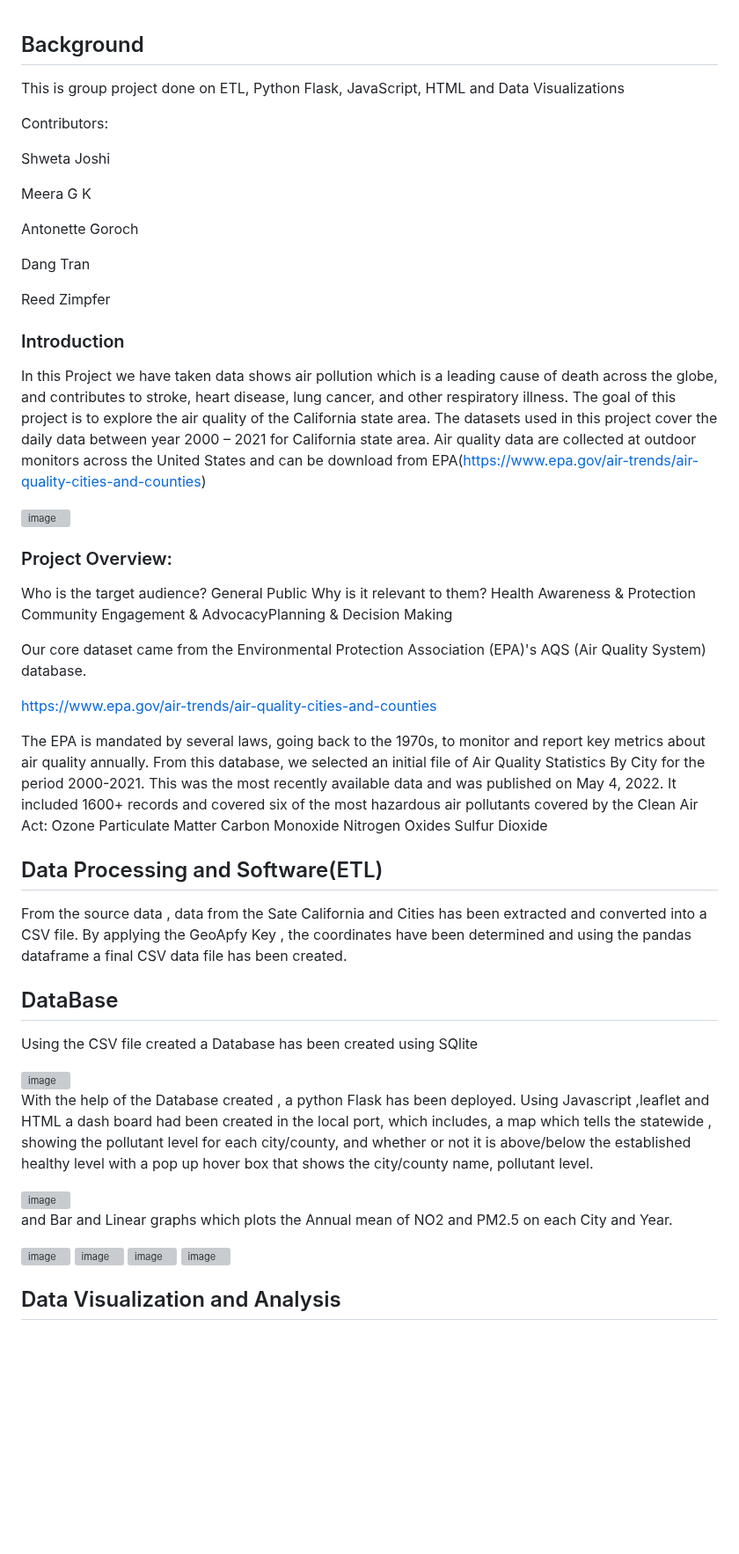
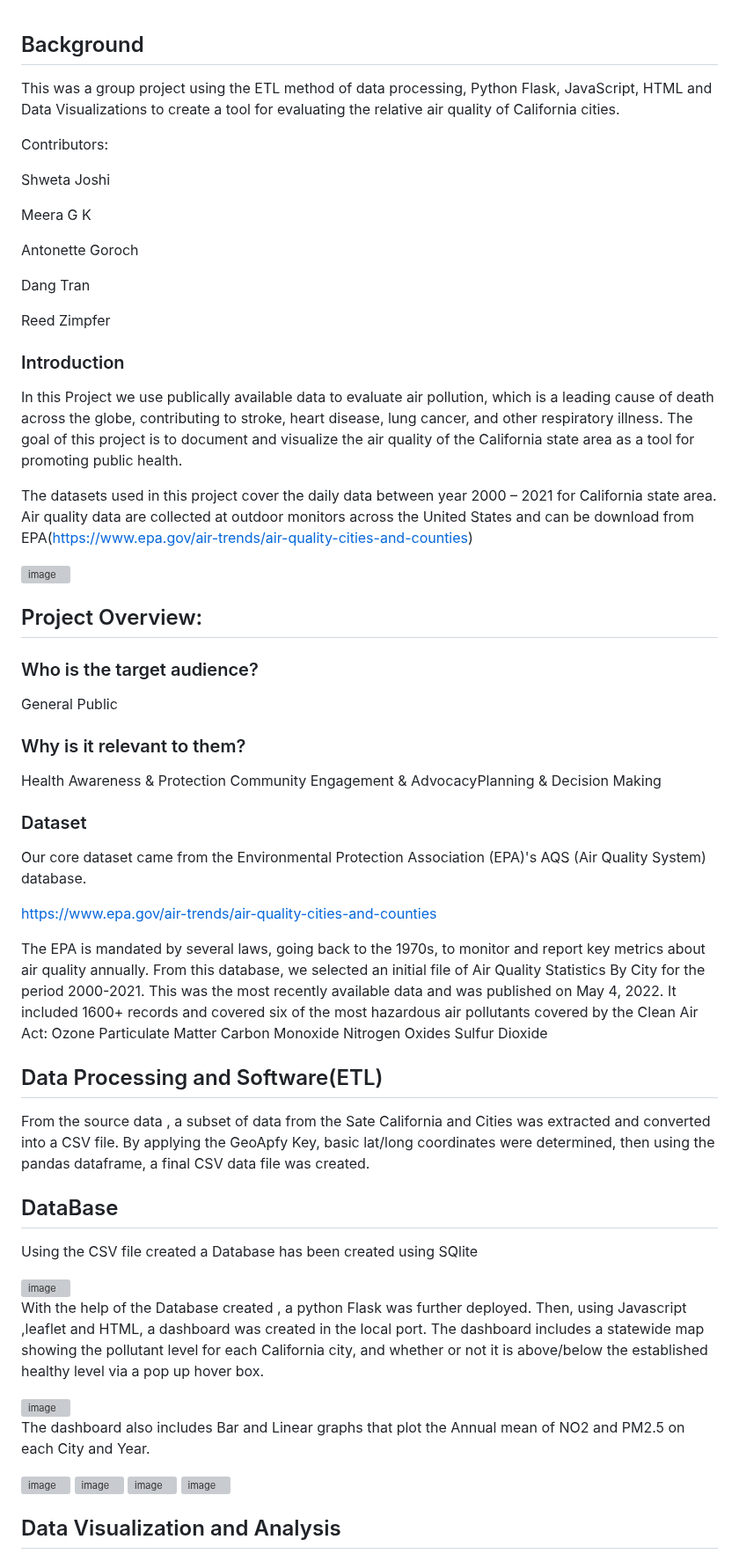
Before and after one commit to MeerKar/Project-3-Air-Quality-CA, a Markdown page: README.md, the part around the change. Shown at 88% size. Drawn GitHub-style; blank space fills up the shorter version; grey boxes are pictures that could not be loaded.

```diff
--- a/README.md
+++ b/README.md
@@ -1,8 +1,6 @@
 ## Background
 
-This is group project done on ETL, Python Flask, JavaScript, HTML and Data Visualizations
-
-
+This was a group project using the ETL method of data processing, Python Flask, JavaScript, HTML and Data Visualizations to create a tool for evaluating the relative air quality of California cities.
 
 Contributors:
 
@@ -18,21 +16,27 @@ Reed Zimpfer
 
 ### Introduction
 
-In this Project we have taken  data  shows  air pollution which  is a leading cause of death across the globe, and contributes to stroke, heart disease, lung cancer, and other respiratory illness. The goal of this project is to explore the air quality of the California state area.
+In this Project we use publically available data to evaluate air pollution, which is a leading cause of death across the globe, contributing to stroke, heart disease, lung cancer, and other respiratory illness. The goal of this project is to document and visualize the air quality of the California state area as a tool for promoting public health.
+
+
 The datasets used in this project cover the daily data between year 2000 – 2021 for California state area.
 Air quality data are collected at outdoor monitors across the United States and can be download from EPA(https://www.epa.gov/air-trends/air-quality-cities-and-counties)
 
 <img width="618" alt="image" src="https://user-images.githubusercontent.com/116701851/230517802-3e1f1db3-bd76-4c33-8087-cf52158a77da.png">
 
 
-### Project Overview:
+## Project Overview:
 
-Who is the target audience?
+### Who is the target audience?
+
 General Public
-Why is it relevant to them?
+
+### Why is it relevant to them?
+
 Health Awareness & Protection
 Community Engagement & AdvocacyPlanning & Decision Making
 
+### Dataset
 
 Our core dataset came from the Environmental Protection Association (EPA)'s AQS (Air Quality System) database.
 
@@ -50,7 +54,7 @@ Sulfur Dioxide
 
 ## Data Processing and Software(ETL)
 
-From the source data , data from the Sate California and Cities has been extracted and converted into a CSV file. By applying the GeoApfy Key , the coordinates have been determined and using the pandas dataframe a final CSV data file has been created.
+From the source data , a subset of data from the Sate California and Cities was extracted and converted into a CSV file. By applying the GeoApfy Key, basic lat/long coordinates were determined, then using the pandas dataframe, a final CSV data file was created.
 
 ## DataBase
 
@@ -60,14 +64,16 @@ Using the CSV file created a Database has been created using SQlite
 
 
 
-With the help of the Database created , a python Flask has been deployed.
-Using Javascript ,leaflet and HTML a dash board had been created in the local port, which includes, a map which tells the  statewide , showing the pollutant level for each city/county, and whether or not it is above/below the established healthy level with a pop up hover box that shows the city/county name, pollutant level.
+With the help of the Database created , a python Flask was further deployed.
+Then, using Javascript ,leaflet and HTML, a dashboard was created in the local port. The dashboard includes a statewide map showing the pollutant level for each California city, and whether or not it is above/below the established healthy level via a pop up hover box.
 
 <img width="1276" alt="image" src="https://user-images.githubusercontent.com/116701851/230517026-5eca9799-96a7-4cec-af9a-2449e140c696.png">
 
 
 
-and Bar and Linear graphs which plots the Annual mean of NO2 and PM2.5 on each City and Year.
+The dashboard also includes Bar and Linear graphs that plot the Annual mean of NO2 and PM2.5 on each City and Year.
+
+
 
 <img width="596" alt="image" src="https://user-images.githubusercontent.com/116701851/230517490-cdcfa1c8-b3d3-41ca-b0a5-e0af6bc9ea64.png">
 
```
